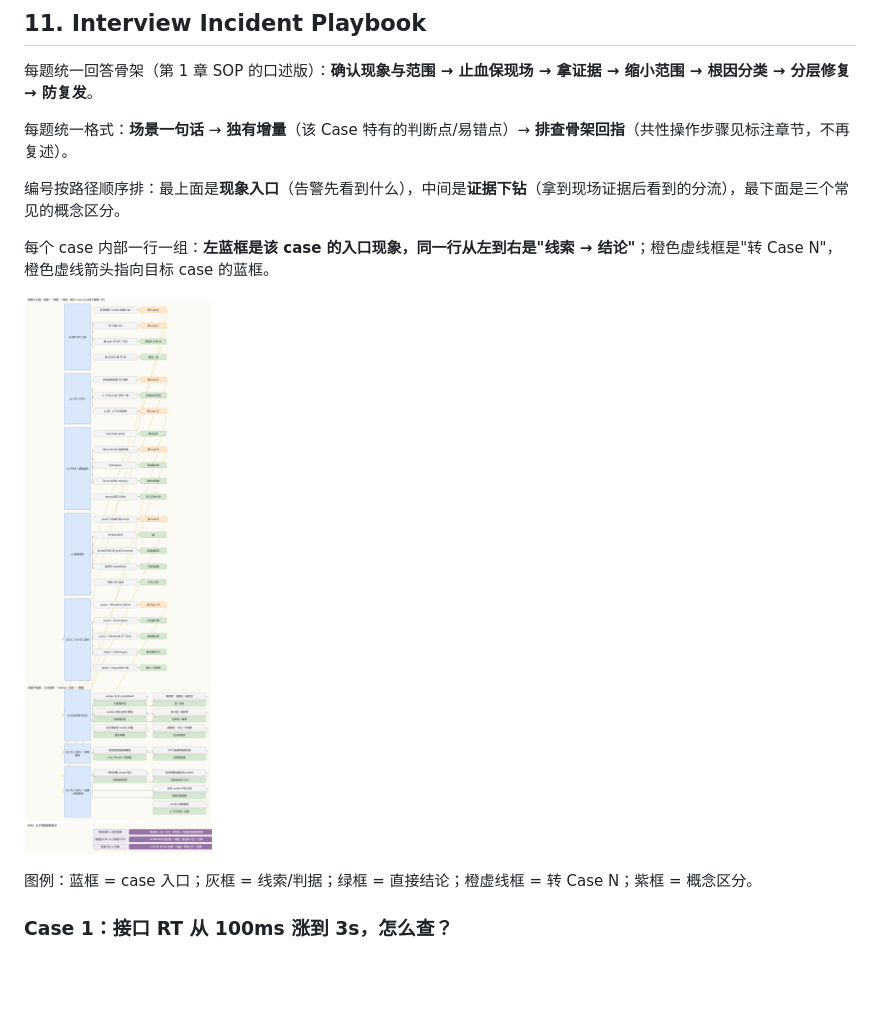
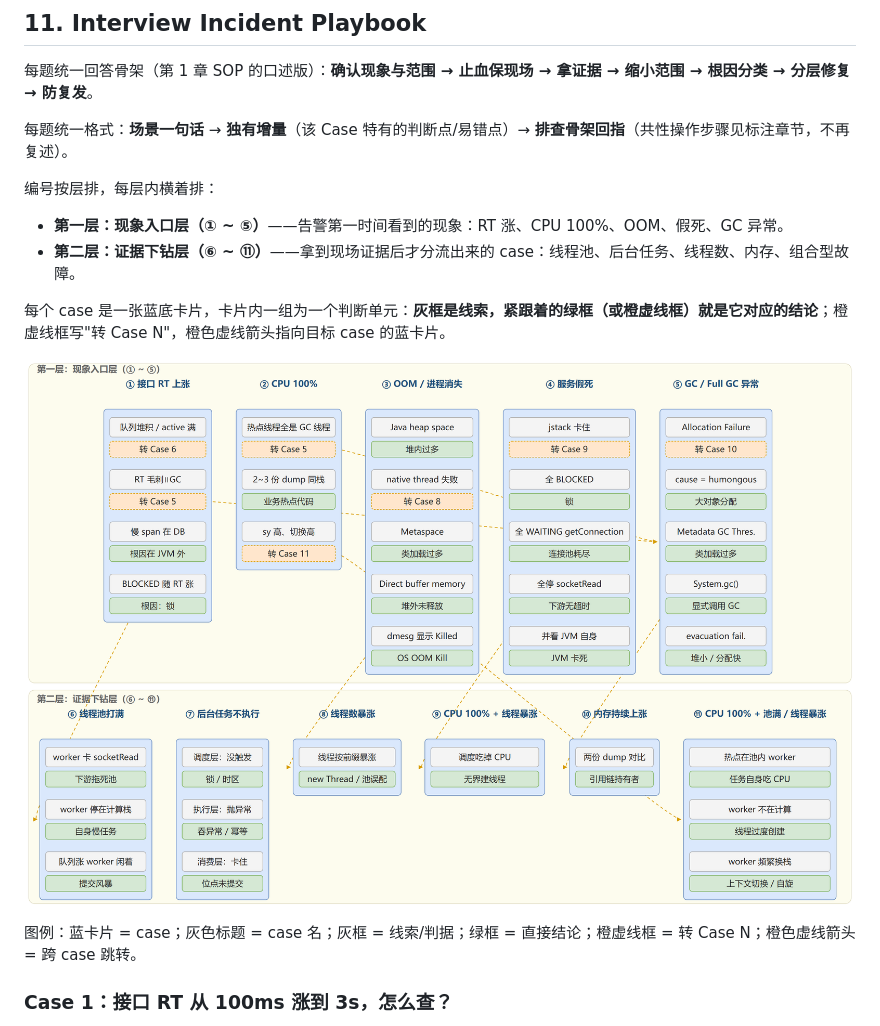
Before and after one commit to LTPRC/Willington, a Markdown page: academy/CSE381.md, the part around the change. Rendered like a GitHub page; pictures changed too: academy/images/CSE381001.png; blank space fills up the shorter version.

Commit message:
CSE381: lay the incident overview out as two horizontal bands (symptom entry, evidence drill-down)
Cases now sit side by side within each band, with each clue directly paired
with its conclusion and dashed jump arrows to the target case card.

```diff
--- a/academy/CSE381.md
+++ b/academy/CSE381.md
@@ -1202,13 +1202,16 @@ JMH 对应解决上面四个问题：`@Warmup` 预热迭代、fork 隔离进程
 
 每题统一格式：**场景一句话** → **独有增量**（该 Case 特有的判断点/易错点）→ **排查骨架回指**（共性操作步骤见标注章节，不再复述）。
 
-编号按路径顺序排：最上面是**现象入口**（告警先看到什么），中间是**证据下钻**（拿到现场证据后看到的分流），最下面是三个常见的概念区分。
+编号按层排，每层内横着排：
 
-每个 case 内部一行一组：**左蓝框是该 case 的入口现象，同一行从左到右是"线索 → 结论"**；橙色虚线框是"转 Case N"，橙色虚线箭头指向目标 case 的蓝框。
+- **第一层：现象入口层（① ~ ⑤）**——告警第一时间看到的现象：RT 涨、CPU 100%、OOM、假死、GC 异常。
+- **第二层：证据下钻层（⑥ ~ ⑪）**——拿到现场证据后才分流出来的 case：线程池、后台任务、线程数、内存、组合型故障。
 
-![CSE381 事故定位总览：现象入口层 → 证据下钻层](./images/CSE381001.png)
+每个 case 是一张蓝底卡片，卡片内一组为一个判断单元：**灰框是线索，紧跟着的绿框（或橙虚线框）就是它对应的结论**；橙虚线框写"转 Case N"，橙色虚线箭头指向目标 case 的蓝卡片。
 
-图例：蓝框 = case 入口；灰框 = 线索/判据；绿框 = 直接结论；橙虚线框 = 转 Case N；紫框 = 概念区分。
+![CSE381 事故定位总览：第一层现象入口 → 第二层证据下钻](./images/CSE381001.png)
+
+图例：蓝卡片 = case；灰色标题 = case 名；灰框 = 线索/判据；绿框 = 直接结论；橙虚线框 = 转 Case N；橙色虚线箭头 = 跨 case 跳转。
 
 ### Case 1：接口 RT 从 100ms 涨到 3s，怎么查？
 
```
